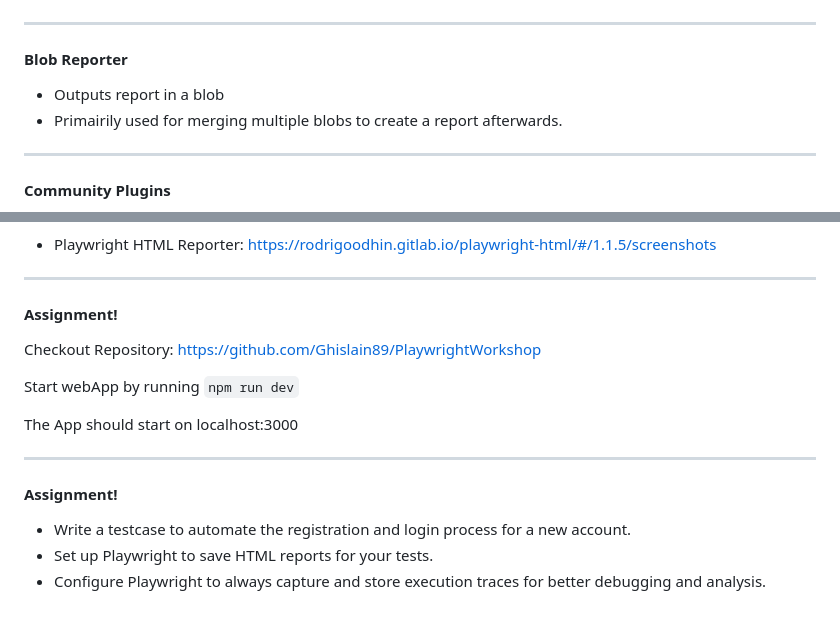
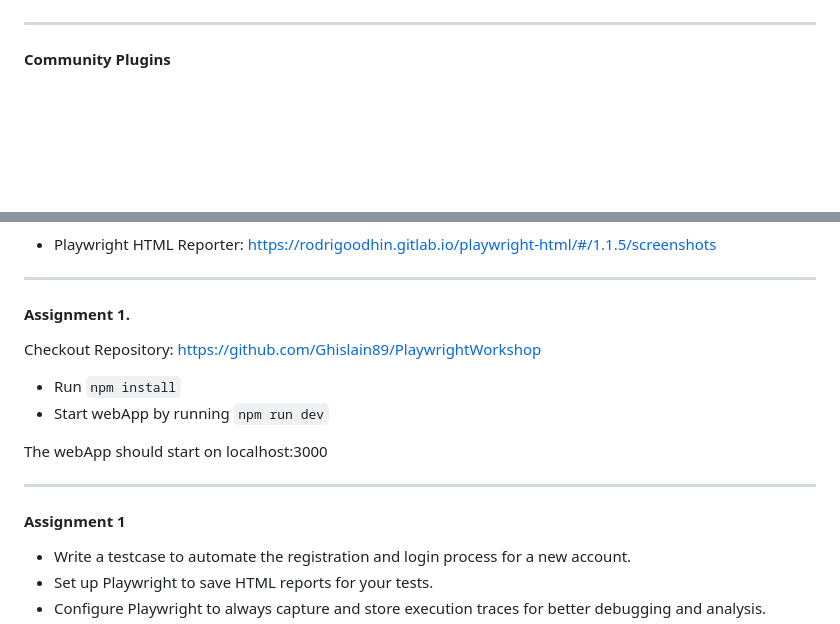
Before and after one commit to Ghislain89/PlaywrightWorkshopPresentation, a Markdown page: markdown/5-basic-usage.md, 2 parts joined by grey strips. GitHub-like rendering; blank space fills up the shorter version.

````diff
--- a/markdown/5-basic-usage.md
+++ b/markdown/5-basic-usage.md
@@ -187,12 +187,6 @@ export default defineConfig({
 ![Alt text](../images/htmlreport.png)
 
 ----
-#### Blob Reporter
-
-* Outputs report in a blob
-* Primairily used for merging multiple blobs to create a report afterwards.
-
-----
 #### Community Plugins
 
 ![Alt text](../images/dashboard.png)
@@ -200,16 +194,17 @@ export default defineConfig({
 
 
 ----
-#### Assignment!
+#### Assignment 1.
 
 Checkout Repository: https://github.com/Ghislain89/PlaywrightWorkshop
 
-Start webApp by running ```npm run dev```
+* Run `npm install`
+* Start webApp by running ```npm run dev```
 
-The App should start on localhost:3000
+The webApp should start on localhost:3000
 
 ----
-#### Assignment!
+#### Assignment 1
 
 * Write a testcase to automate the registration and login process for a new account.
 * Set up Playwright to save HTML reports for your tests.
````
Also changed, not shown: markdown/6-advanced-usage.md (+3 -3 lines), markdown/7-bonus.md (+2 -2 lines).
